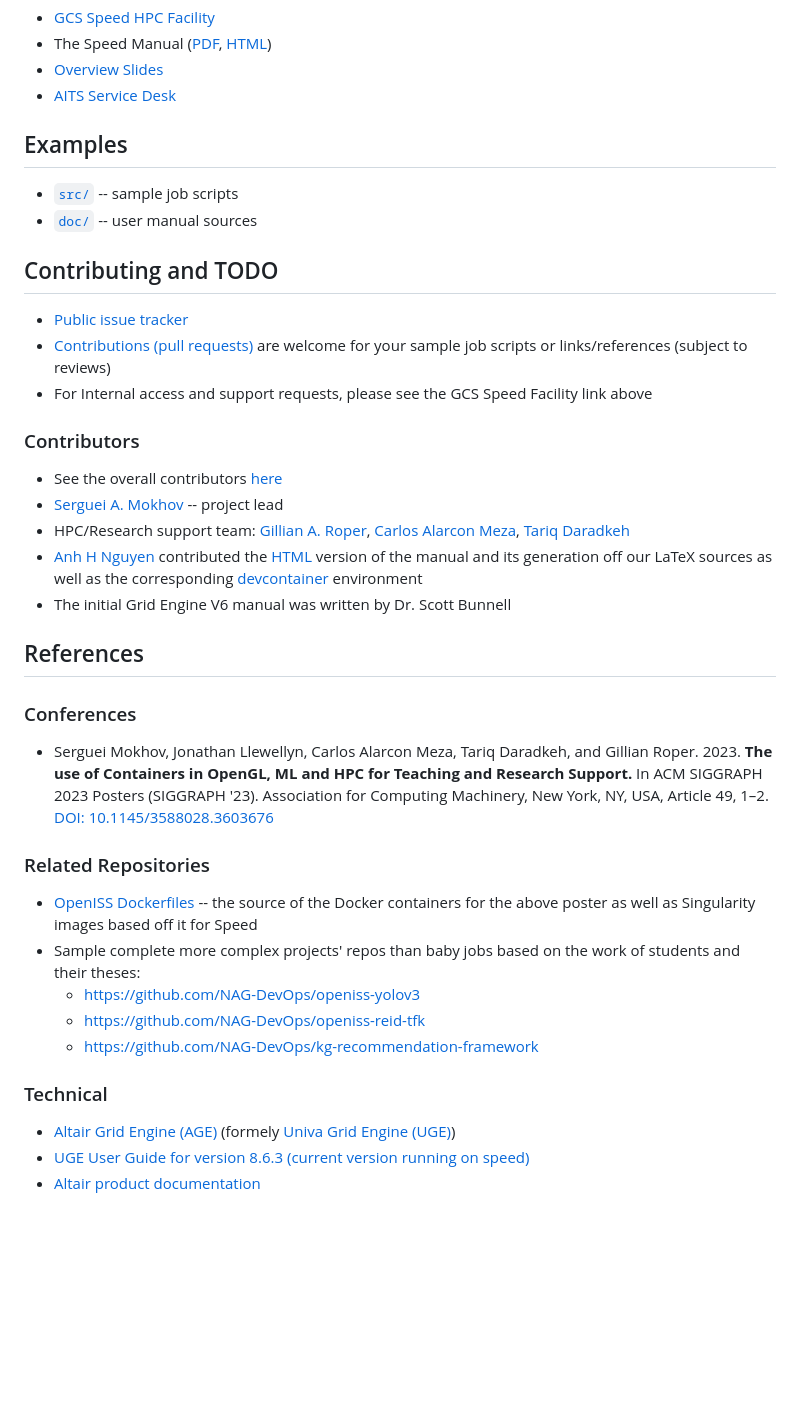
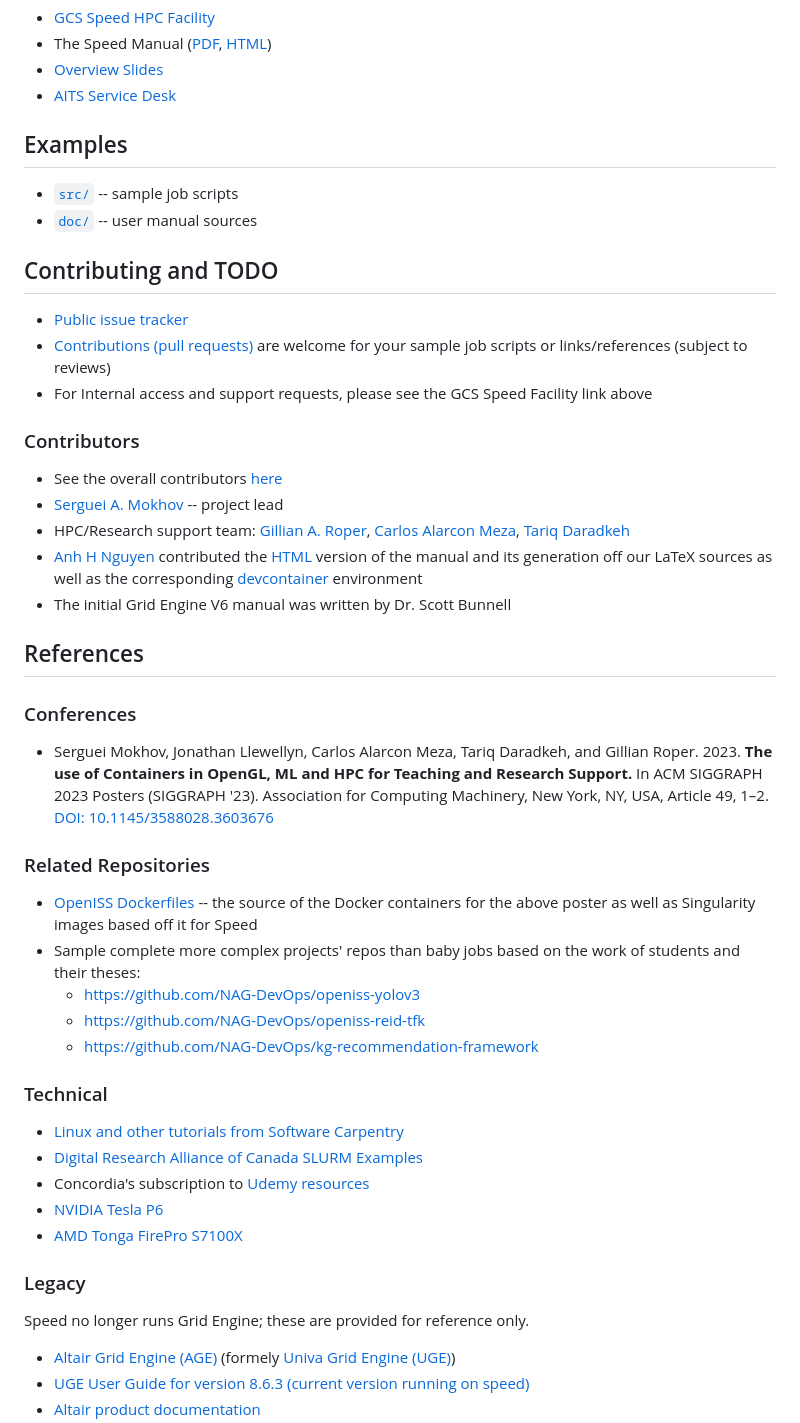
Before and after one commit to NAG-DevOps/speed-hpc, a Markdown page: README.md, the part around the change printed below. Rendered like a GitHub page; blank space fills up the shorter version.

Commit message:
[README][slurm] do a first pass on main README

```diff
--- a/README.md
+++ b/README.md
@@ -11,18 +11,18 @@ Speed: Gina Cody School HPC Facility: Scripts, Tools, and Refs
 * [Overview Slides](https://docs.google.com/presentation/d/1zu4OQBU7mbj0e34Wr3ILXLPWomkhBgqGZ8j8xYrLf44/edit?usp=sharing)
 * [AITS Service Desk](https://www.concordia.ca/ginacody/aits.html)
 
-## Examples ##
+## Examples
 
 * [`src/`](src/) -- sample job scripts
 * [`doc/`](doc/) -- user manual sources
 
-## Contributing and TODO ##
+## Contributing and TODO
 
 * [Public issue tracker](https://github.com/NAG-DevOps/speed-hpc/issues)
 * [Contributions (pull requests)](https://github.com/NAG-DevOps/speed-hpc/pulls) are welcome for your sample job scripts or links/references (subject to reviews)
 * For Internal access and support requests, please see the GCS Speed Facility link above
 
-### Contributors ###
+### Contributors
 
 * See the overall contributors [here](https://github.com/NAG-DevOps/speed-hpc/graphs/contributors)
 * [Serguei A. Mokhov](https://github.com/smokhov) -- project lead
@@ -30,13 +30,13 @@ Speed: Gina Cody School HPC Facility: Scripts, Tools, and Refs
 * [Anh H Nguyen](https://github.com/aaanh) contributed the [HTML](https://nag-devops.github.io/speed-hpc/) version of the manual and its generation off our LaTeX sources as well as the corresponding [devcontainer](https://github.com/NAG-DevOps/speed-hpc/tree/master/doc/.devcontainer) environment
 * The initial Grid Engine V6 manual was written by Dr. Scott Bunnell
 
-## References ##
+## References
 
-### Conferences ###
+### Conferences
 
 * Serguei Mokhov, Jonathan Llewellyn, Carlos Alarcon Meza, Tariq Daradkeh, and Gillian Roper. 2023. **The use of Containers in OpenGL, ML and HPC for Teaching and Research Support.** In ACM SIGGRAPH 2023 Posters (SIGGRAPH '23). Association for Computing Machinery, New York, NY, USA, Article 49, 1–2. [DOI: 10.1145/3588028.3603676](https://doi.org/10.1145/3588028.3603676)
 
-### Related Repositories ###
+### Related Repositories
 
 * [OpenISS Dockerfiles](https://github.com/NAG-DevOps/openiss-dockerfiles) -- the source of the Docker containers for the above poster as well as Singularity images based off it for Speed
 * Sample complete more complex projects' repos than baby jobs based on the work of students and their theses:
@@ -44,7 +44,17 @@ Speed: Gina Cody School HPC Facility: Scripts, Tools, and Refs
     * https://github.com/NAG-DevOps/openiss-reid-tfk
     * https://github.com/NAG-DevOps/kg-recommendation-framework
 
-### Technical ###
+### Technical
+
+* [Linux and other tutorials from Software Carpentry](https://software-carpentry.org/lessons/)
+* [Digital Research Alliance of Canada SLURM Examples](https://docs.alliancecan.ca/wiki/Running_jobs)
+* Concordia's subscription to [Udemy resources](https://www.concordia.ca/it/services/udemy.html)
+* [NVIDIA Tesla P6](https://www.nvidia.com/content/dam/en-zz/Solutions/design-visualization/solutions/resources/documents1/Tesla-P6-Product-Brief.pdf)
+* [AMD Tonga FirePro S7100X](https://en.wikipedia.org/wiki/List_of_AMD_graphics_processing_units#FirePro_Server_Series_(S000x/Sxx_000))
+
+### Legacy
+
+Speed no longer runs Grid Engine; these are provided for reference only.
 
 * [Altair Grid Engine (AGE)](https://www.altair.com/grid-engine/) (formely [Univa Grid Engine (UGE)](https://en.wikipedia.org/wiki/Univa_Grid_Engine))
 * [UGE User Guide for version 8.6.3 (current version running on speed)](https://github.com/NAG-DevOps/speed-hpc/blob/master/doc/UsersGuideGE.pdf)
```
Also changed, not shown: other parts of README.md (+0 -2 lines).
